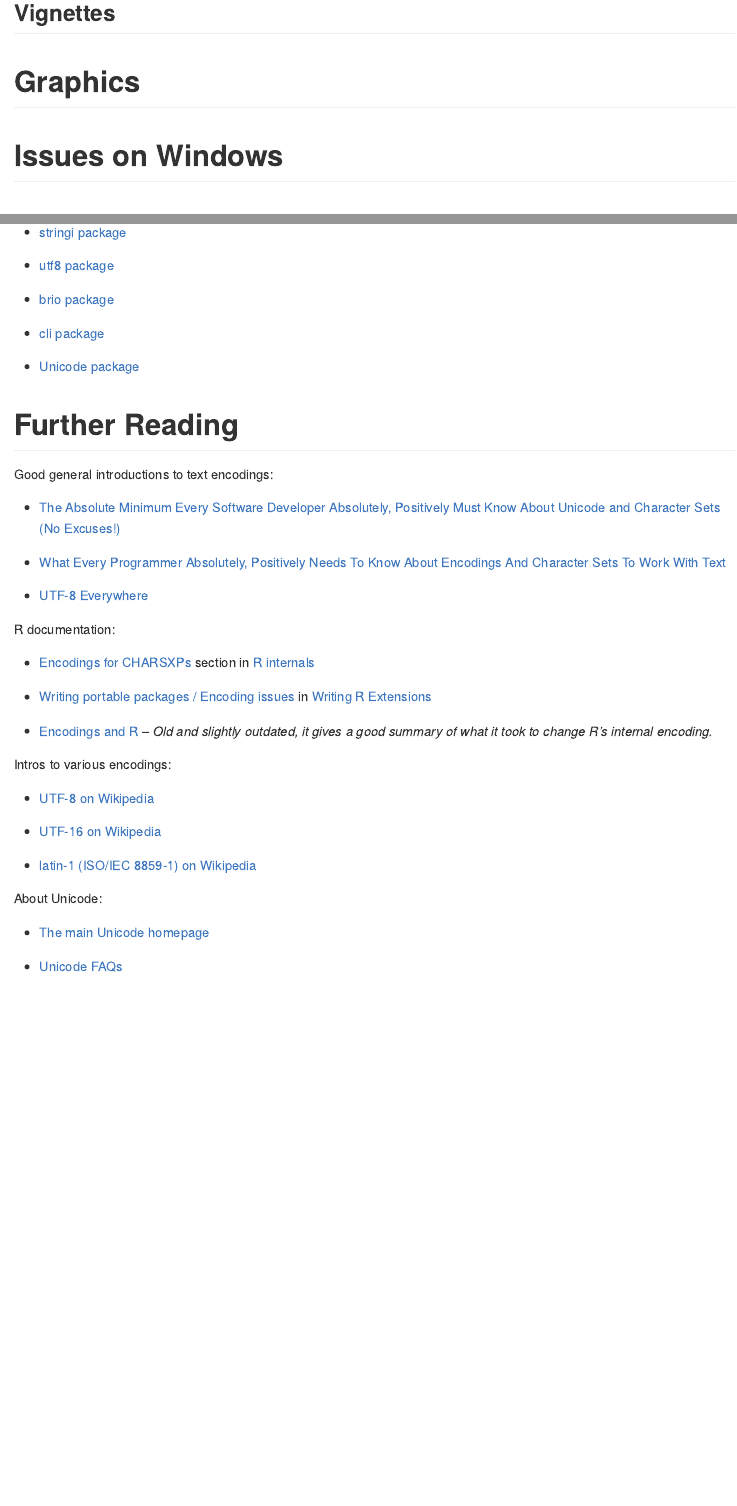
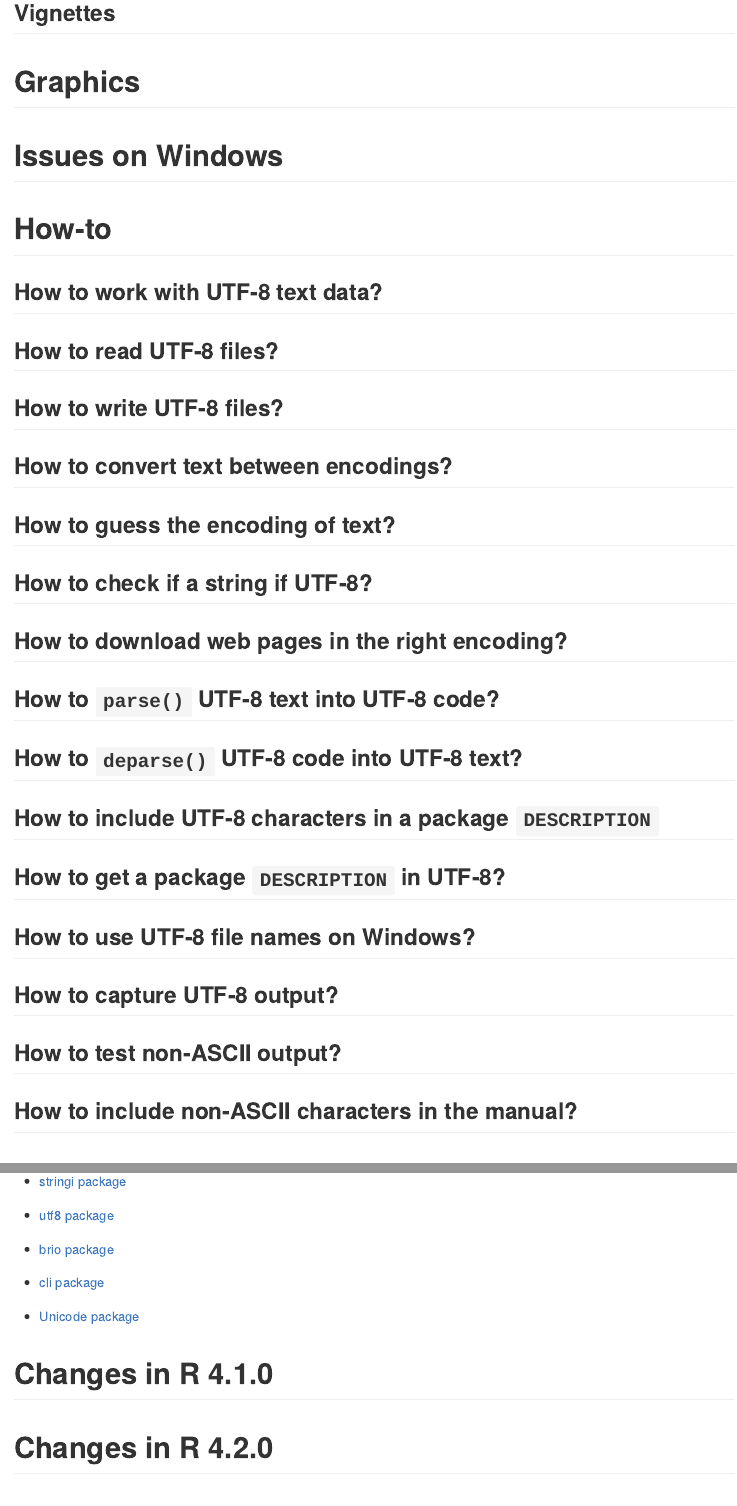
Before and after one commit to gaborcsardi/rencfaq, an R Markdown document (README.Rmd): the page in a window 1100 px wide, from 1060 px down, and a second part further down, joined at a grey line. The pictures show the output file README.md that the author committed with the source, drawn offline in the style of GitHub.

Commit message:
Add how-to questions to toc

```diff
--- a/README.Rmd
+++ b/README.Rmd
@@ -36,6 +36,38 @@ The goal of this document is twofold: (1) collect current best practices to solv
 # Graphics
 
 # Issues on Windows
+
+# How-to
+
+## How to work with UTF-8 text data?
+
+## How to read UTF-8 files?
+
+## How to write UTF-8 files?
+
+## How to convert text between encodings?
+
+## How to guess the encoding of text?
+
+## How to check if a string if UTF-8?
+
+## How to download web pages in the right encoding?
+
+## How to `parse()` UTF-8 text into UTF-8 code?
+
+## How to `deparse()` UTF-8 code into UTF-8 text?
+
+## How to include UTF-8 characters in a package `DESCRIPTION`
+
+## How to get a package `DESCRIPTION` in UTF-8?
+
+## How to use UTF-8 file names on Windows?
+
+## How to capture UTF-8 output?
+
+## How to test non-ASCII output?
+
+## How to include non-ASCII characters in the manual?
 
 # Encoding related R functions and packages
 
@@ -58,6 +90,10 @@ The goal of this document is twofold: (1) collect current best practices to solv
 -   [cli package](https://cran.rstudio.com/web/packages/cli/)
 
 -   [Unicode package](https://cran.rstudio.com/web/packages/Unicode)
+
+# Changes in R 4.1.0
+
+# Changes in R 4.2.0
 
 # Further Reading
 
```
Also changed, not shown: README.md, README.Rmd (2 more changed lines).
